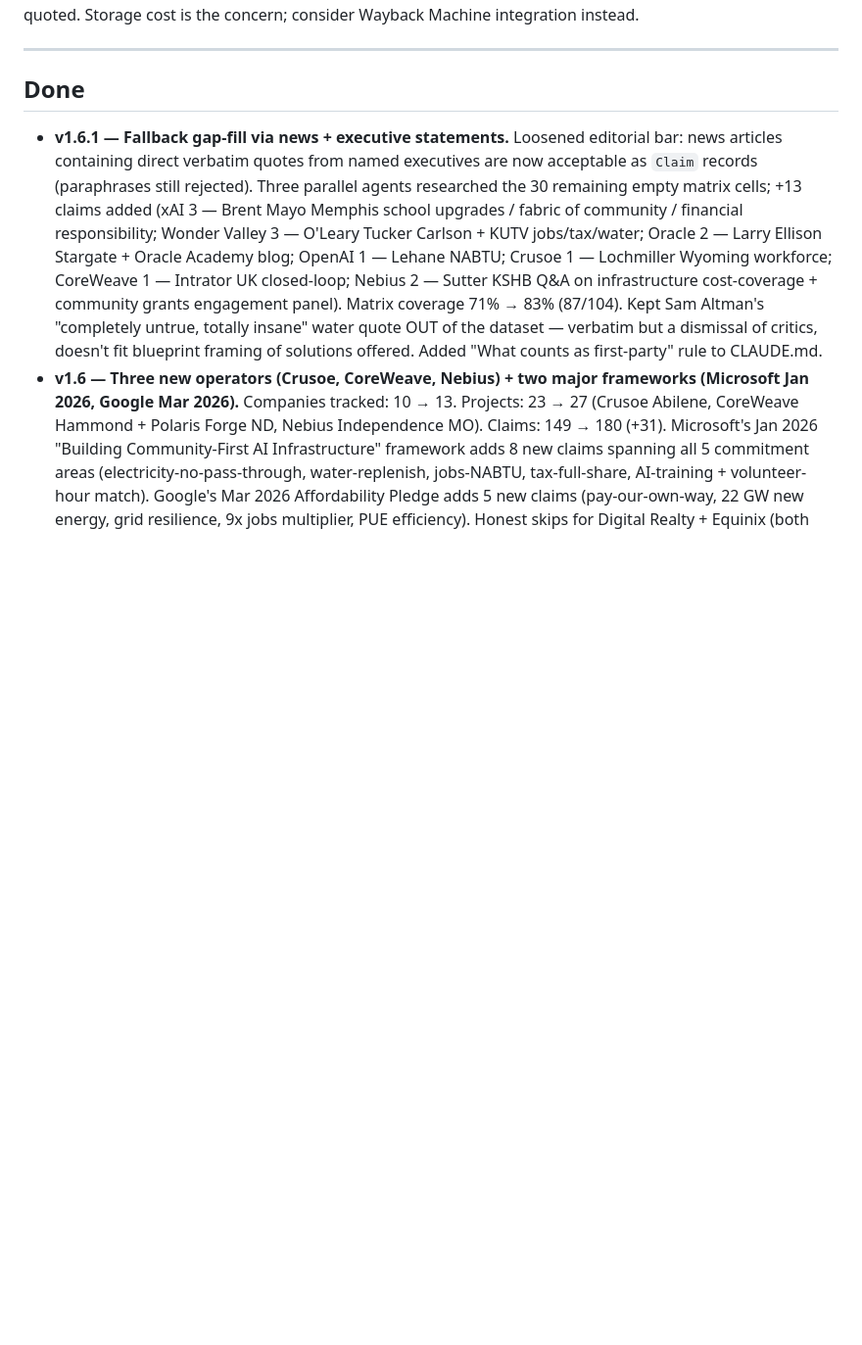
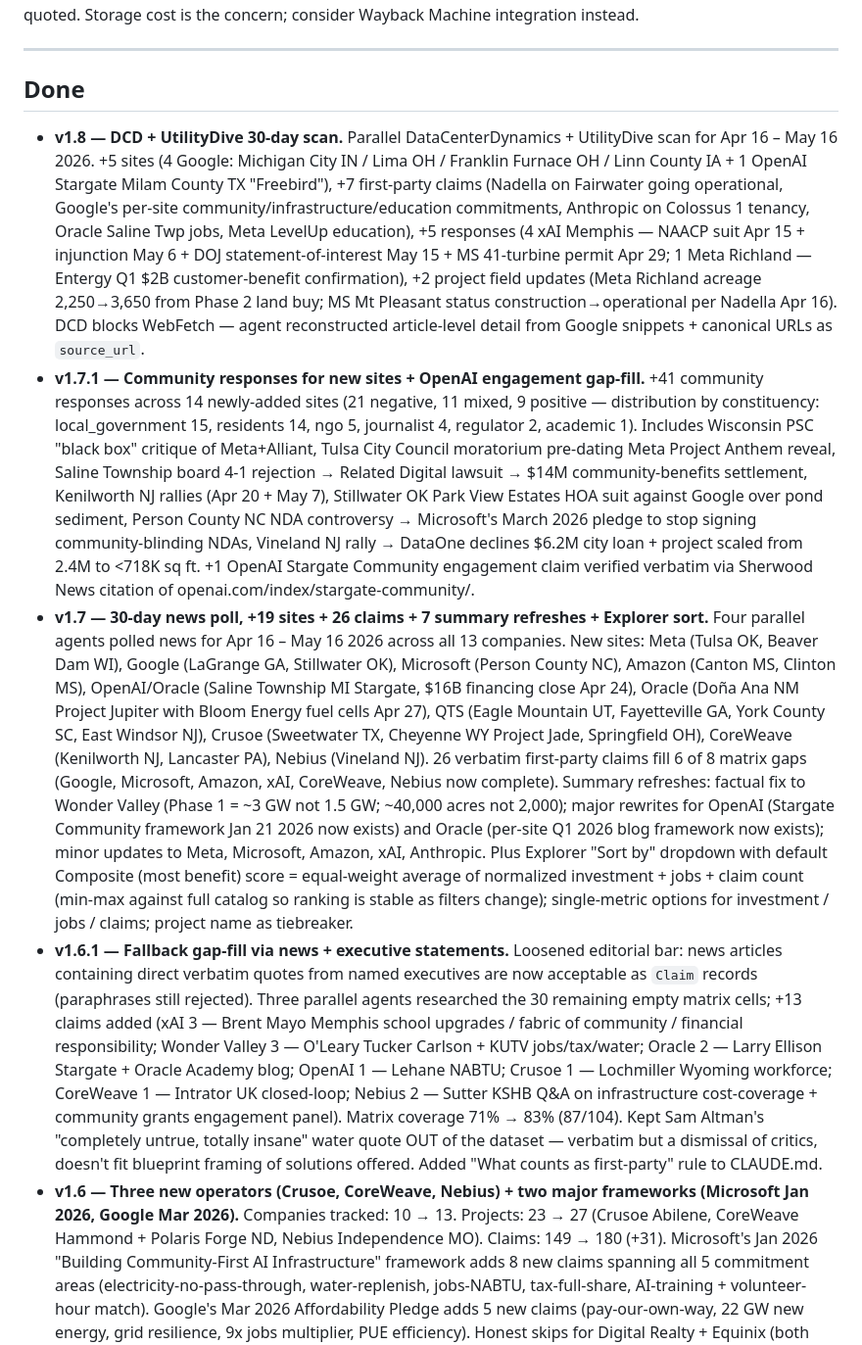
Before and after one commit to pranava0x0/datacentercommunitybenefits, a Markdown page: BACKLOG.md, the part around one of its changes. Shown at 98% size. Rendered like a GitHub page; blank space fills up the shorter version.

```diff
--- a/BACKLOG.md
+++ b/BACKLOG.md
@@ -134,6 +174,9 @@ instead.
 
 ## Done
 
+- **v1.8 — DCD + UtilityDive 30-day scan.** Parallel DataCenterDynamics + UtilityDive scan for Apr 16 – May 16 2026. +5 sites (4 Google: Michigan City IN / Lima OH / Franklin Furnace OH / Linn County IA + 1 OpenAI Stargate Milam County TX "Freebird"), +7 first-party claims (Nadella on Fairwater going operational, Google's per-site community/infrastructure/education commitments, Anthropic on Colossus 1 tenancy, Oracle Saline Twp jobs, Meta LevelUp education), +5 responses (4 xAI Memphis — NAACP suit Apr 15 + injunction May 6 + DOJ statement-of-interest May 15 + MS 41-turbine permit Apr 29; 1 Meta Richland — Entergy Q1 $2B customer-benefit confirmation), +2 project field updates (Meta Richland acreage 2,250→3,650 from Phase 2 land buy; MS Mt Pleasant status construction→operational per Nadella Apr 16). DCD blocks WebFetch — agent reconstructed article-level detail from Google snippets + canonical URLs as `source_url`.
+- **v1.7.1 — Community responses for new sites + OpenAI engagement gap-fill.** +41 community responses across 14 newly-added sites (21 negative, 11 mixed, 9 positive — distribution by constituency: local_government 15, residents 14, ngo 5, journalist 4, regulator 2, academic 1). Includes Wisconsin PSC "black box" critique of Meta+Alliant, Tulsa City Council moratorium pre-dating Meta Project Anthem reveal, Saline Township board 4-1 rejection → Related Digital lawsuit → $14M community-benefits settlement, Kenilworth NJ rallies (Apr 20 + May 7), Stillwater OK Park View Estates HOA suit against Google over pond sediment, Person County NC NDA controversy → Microsoft's March 2026 pledge to stop signing community-blinding NDAs, Vineland NJ rally → DataOne declines $6.2M city loan + project scaled from 2.4M to <718K sq ft. +1 OpenAI Stargate Community engagement claim verified verbatim via Sherwood News citation of openai.com/index/stargate-community/.
+- **v1.7 — 30-day news poll, +19 sites + 26 claims + 7 summary refreshes + Explorer sort.** Four parallel agents polled news for Apr 16 – May 16 2026 across all 13 companies. New sites: Meta (Tulsa OK, Beaver Dam WI), Google (LaGrange GA, Stillwater OK), Microsoft (Person County NC), Amazon (Canton MS, Clinton MS), OpenAI/Oracle (Saline Township MI Stargate, $16B financing close Apr 24), Oracle (Doña Ana NM Project Jupiter with Bloom Energy fuel cells Apr 27), QTS (Eagle Mountain UT, Fayetteville GA, York County SC, East Windsor NJ), Crusoe (Sweetwater TX, Cheyenne WY Project Jade, Springfield OH), CoreWeave (Kenilworth NJ, Lancaster PA), Nebius (Vineland NJ). 26 verbatim first-party claims fill 6 of 8 matrix gaps (Google, Microsoft, Amazon, xAI, CoreWeave, Nebius now complete). Summary refreshes: factual fix to Wonder Valley (Phase 1 = ~3 GW not 1.5 GW; ~40,000 acres not 2,000); major rewrites for OpenAI (Stargate Community framework Jan 21 2026 now exists) and Oracle (per-site Q1 2026 blog framework now exists); minor updates to Meta, Microsoft, Amazon, xAI, Anthropic. Plus Explorer "Sort by" dropdown with default Composite (most benefit) score = equal-weight average of normalized investment + jobs + claim count (min-max against full catalog so ranking is stable as filters change); single-metric options for investment / jobs / claims; project name as tiebreaker.
 - **v1.6.1 — Fallback gap-fill via news + executive statements.** Loosened editorial bar: news articles containing direct verbatim quotes from named executives are now acceptable as `Claim` records (paraphrases still rejected). Three parallel agents researched the 30 remaining empty matrix cells; +13 claims added (xAI 3 — Brent Mayo Memphis school upgrades / fabric of community / financial responsibility; Wonder Valley 3 — O'Leary Tucker Carlson + KUTV jobs/tax/water; Oracle 2 — Larry Ellison Stargate + Oracle Academy blog; OpenAI 1 — Lehane NABTU; Crusoe 1 — Lochmiller Wyoming workforce; CoreWeave 1 — Intrator UK closed-loop; Nebius 2 — Sutter KSHB Q&A on infrastructure cost-coverage + community grants engagement panel). Matrix coverage 71% → 83% (87/104). Kept Sam Altman's "completely untrue, totally insane" water quote OUT of the dataset — verbatim but a dismissal of critics, doesn't fit blueprint framing of solutions offered. Added "What counts as first-party" rule to CLAUDE.md.
 - **v1.6 — Three new operators (Crusoe, CoreWeave, Nebius) + two major frameworks (Microsoft Jan 2026, Google Mar 2026).** Companies tracked: 10 → 13. Projects: 23 → 27 (Crusoe Abilene, CoreWeave Hammond + Polaris Forge ND, Nebius Independence MO). Claims: 149 → 180 (+31). Microsoft's Jan 2026 "Building Community-First AI Infrastructure" framework adds 8 new claims spanning all 5 commitment areas (electricity-no-pass-through, water-replenish, jobs-NABTU, tax-full-share, AI-training + volunteer-hour match). Google's Mar 2026 Affordability Pledge adds 5 new claims (pay-our-own-way, 22 GW new energy, grid resilience, 9x jobs multiplier, PUE efficiency). Honest skips for Digital Realty + Equinix (both publish corporate ESG but no per-DC community framework) and FluidStack + Verrus (B2B-positioning phase, no community framework yet). OpenAI Stargate Community page (openai.com/index/stargate-community/) still 403'd to scrapers; logged in ISSUES.md as a curator follow-up.
 - **v1.5 — Editorial reframe to blueprint.** Hero copy on both views, README, CLAUDE.md project intent reframed as "blueprint of solutions / field guide" rather than "neither hit piece nor puff piece". Detail-panel "Community" tab renamed to "On the ground"; placeholder text updated. Critical responses retained — they're case-study evidence ("lessons learned") for what's working in practice. Editorial integrity rules (verbatim quotes, source attribution) unchanged.
```
Also changed, not shown: other parts of BACKLOG.md (+40 -0 lines).
